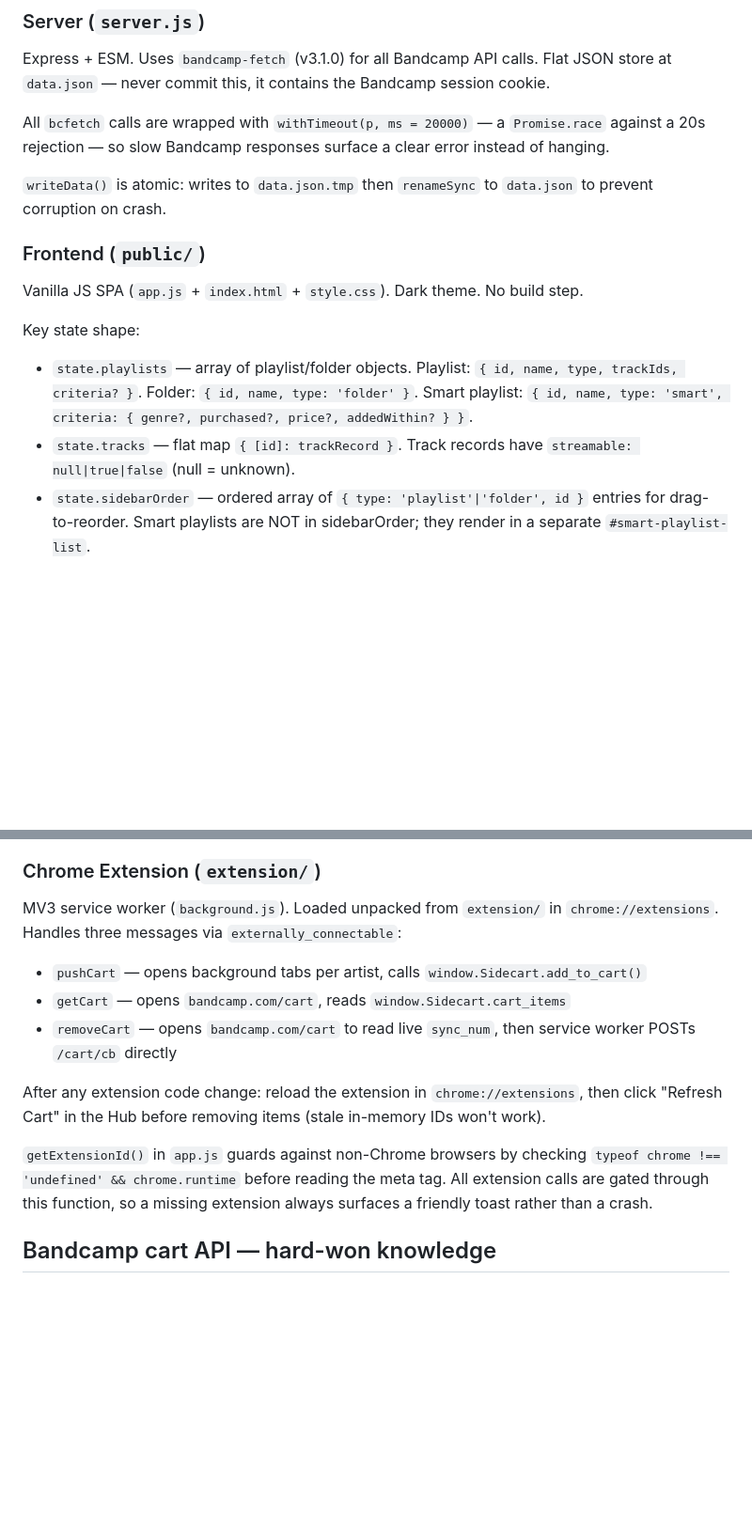
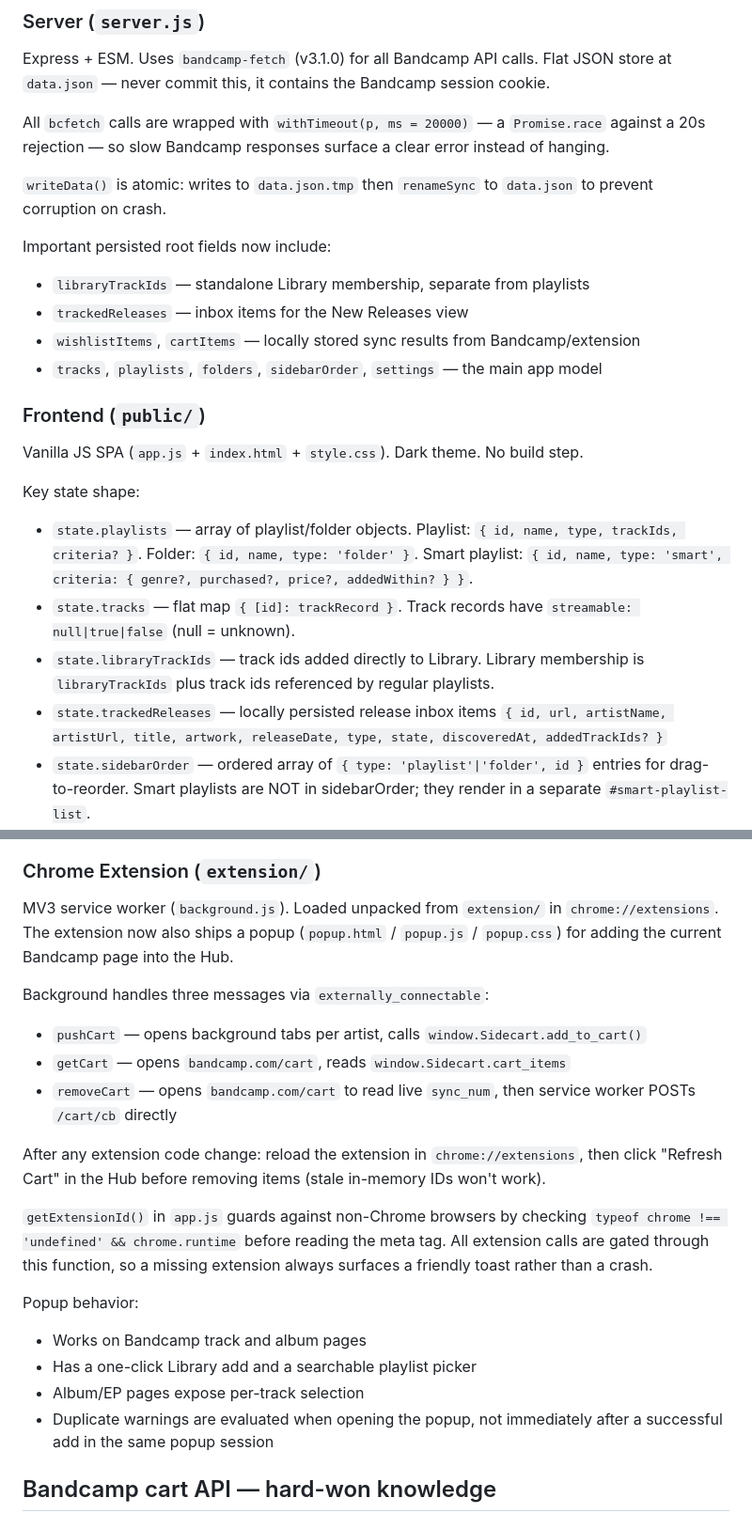
Before and after one commit to jman85931/bandcamp-hub, a Markdown page: CLAUDE.md, 2 parts joined by grey strips. Shown at 94% size. Rendered like a GitHub page; blank space fills up the shorter version.

```diff
--- a/CLAUDE.md
+++ b/CLAUDE.md
@@ -18,12 +18,20 @@ All `bcfetch` calls are wrapped with `withTimeout(p, ms = 20000)` — a `Promise
 
 `writeData()` is atomic: writes to `data.json.tmp` then `renameSync` to `data.json` to prevent corruption on crash.
 
+Important persisted root fields now include:
+- `libraryTrackIds` — standalone Library membership, separate from playlists
+- `trackedReleases` — inbox items for the New Releases view
+- `wishlistItems`, `cartItems` — locally stored sync results from Bandcamp/extension
+- `tracks`, `playlists`, `folders`, `sidebarOrder`, `settings` — the main app model
+
 ### Frontend (`public/`)
 Vanilla JS SPA (`app.js` + `index.html` + `style.css`). Dark theme. No build step.
 
 Key state shape:
 - `state.playlists` — array of playlist/folder objects. Playlist: `{ id, name, type, trackIds, criteria? }`. Folder: `{ id, name, type: 'folder' }`. Smart playlist: `{ id, name, type: 'smart', criteria: { genre?, purchased?, price?, addedWithin? } }`.
 - `state.tracks` — flat map `{ [id]: trackRecord }`. Track records have `streamable: null|true|false` (null = unknown).
+- `state.libraryTrackIds` — track ids added directly to Library. Library membership is `libraryTrackIds` plus track ids referenced by regular playlists.
+- `state.trackedReleases` — locally persisted release inbox items `{ id, url, artistName, artistUrl, title, artwork, releaseDate, type, state, discoveredAt, addedTrackIds? }`
 - `state.sidebarOrder` — ordered array of `{ type: 'playlist'|'folder', id }` entries for drag-to-reorder. Smart playlists are NOT in sidebarOrder; they render in a separate `#smart-playlist-list`.
 - `state.folders` — map `{ [folderId]: { trackIds: [playlistId, ...] } }` — which playlists live inside each folder.
 - `state.cartItems`, `state.wishlistItems` — ephemeral lists from extension/sync.
@@ -32,7 +40,9 @@ SSE streams use a `streamSSE(url)` helper that returns a cancellable promise (`p
 
 ### Chrome Extension (`extension/`)
 MV3 service worker (`background.js`). Loaded unpacked from `extension/` in `chrome://extensions`.
-Handles three messages via `externally_connectable`:
+The extension now also ships a popup (`popup.html` / `popup.js` / `popup.css`) for adding the current Bandcamp page into the Hub.
+
+Background handles three messages via `externally_connectable`:
 - `pushCart` — opens background tabs per artist, calls `window.Sidecart.add_to_cart()`
 - `getCart` — opens `bandcamp.com/cart`, reads `window.Sidecart.cart_items`
 - `removeCart` — opens `bandcamp.com/cart` to read live `sync_num`, then service worker POSTs `/cart/cb` directly
@@ -40,6 +50,12 @@ Handles three messages via `externally_connectable`:
 After any extension code change: reload the extension in `chrome://extensions`, then click "Refresh Cart" in the Hub before removing items (stale in-memory IDs won't work).
 
 `getExtensionId()` in `app.js` guards against non-Chrome browsers by checking `typeof chrome !== 'undefined' && chrome.runtime` before reading the meta tag. All extension calls are gated through this function, so a missing extension always surfaces a friendly toast rather than a crash.
+
+Popup behavior:
+- Works on Bandcamp track and album pages
+- Has a one-click Library add and a searchable playlist picker
+- Album/EP pages expose per-track selection
+- Duplicate warnings are evaluated when opening the popup, not immediately after a successful add in the same popup session
 
 ## Bandcamp cart API — hard-won knowledge
 
```
Also changed, not shown: other parts of CLAUDE.md (+34 -3 lines), README.md (+16 -5 lines).
